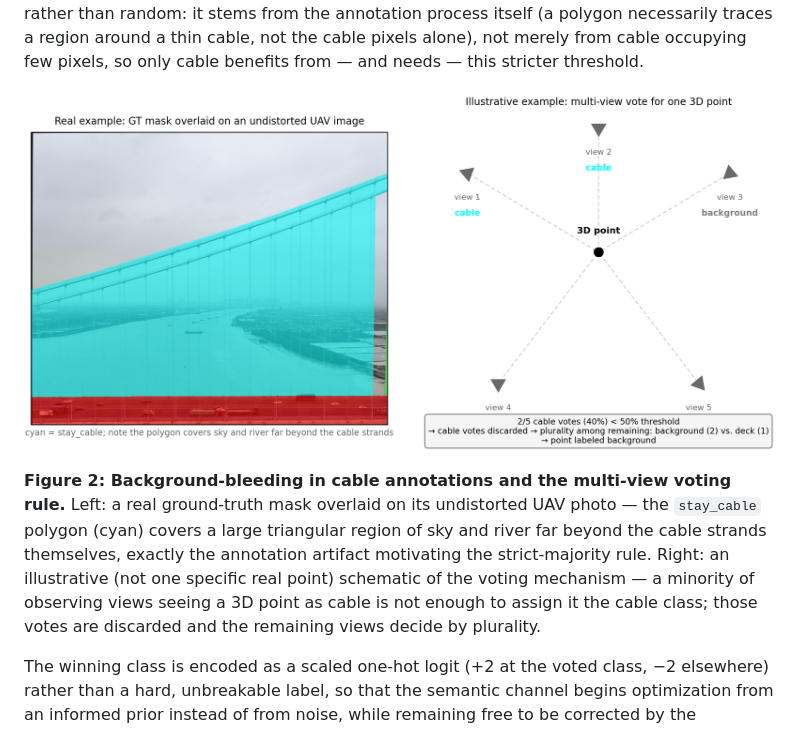
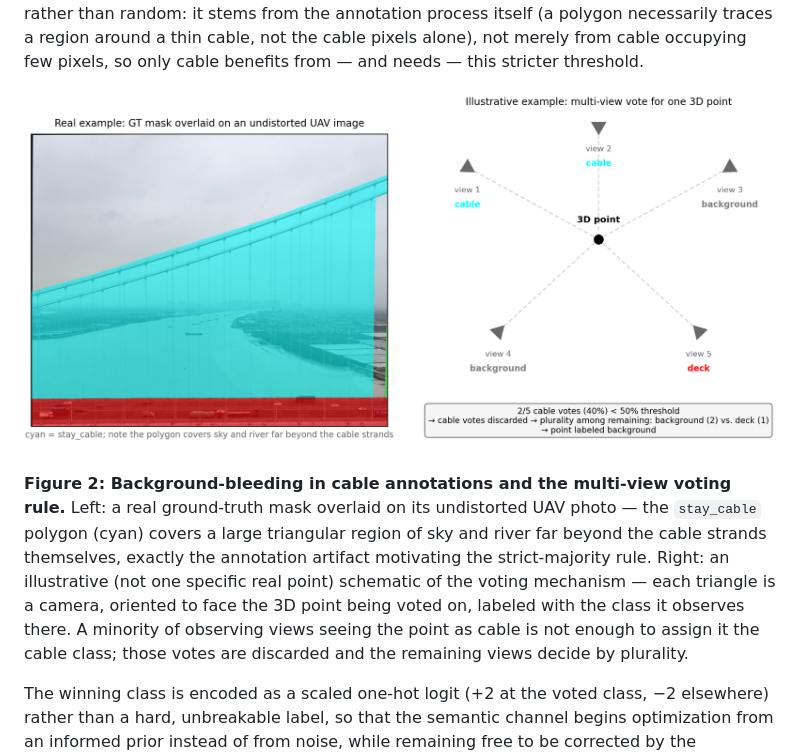
Before and after one commit to zeki-aitech/ic-shm-2026-project-2, a Markdown page: paper/DRAFT.md, the part around the change. Drawn GitHub-style; pictures changed too: paper/figures/fig2_cable_voting.png.

```diff
--- a/paper/DRAFT.md
+++ b/paper/DRAFT.md
@@ -288,9 +288,10 @@ the cable pixels alone), not merely from cable occupying few pixels, so only cab
 real ground-truth mask overlaid on its undistorted UAV photo — the `stay_cable` polygon (cyan)
 covers a large triangular region of sky and river far beyond the cable strands themselves,
 exactly the annotation artifact motivating the strict-majority rule. Right: an illustrative
-(not one specific real point) schematic of the voting mechanism — a minority of observing views
-seeing a 3D point as cable is not enough to assign it the cable class; those votes are discarded
-and the remaining views decide by plurality.
+(not one specific real point) schematic of the voting mechanism — each triangle is a camera,
+oriented to face the 3D point being voted on, labeled with the class it observes there. A
+minority of observing views seeing the point as cable is not enough to assign it the cable class;
+those votes are discarded and the remaining views decide by plurality.
 
 The winning class is encoded as a scaled one-hot
 logit (+2 at the voted class, −2 elsewhere) rather than a hard, unbreakable label, so that the
```
Also changed, not shown: 1 other file.
